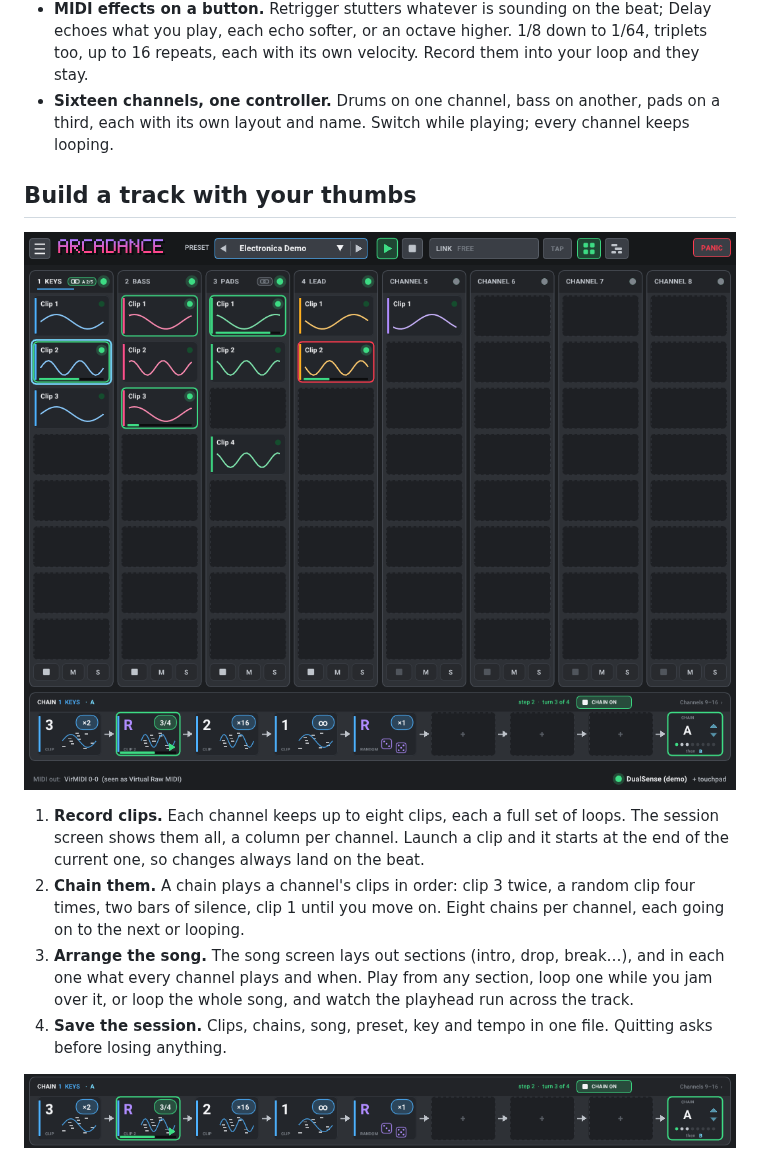
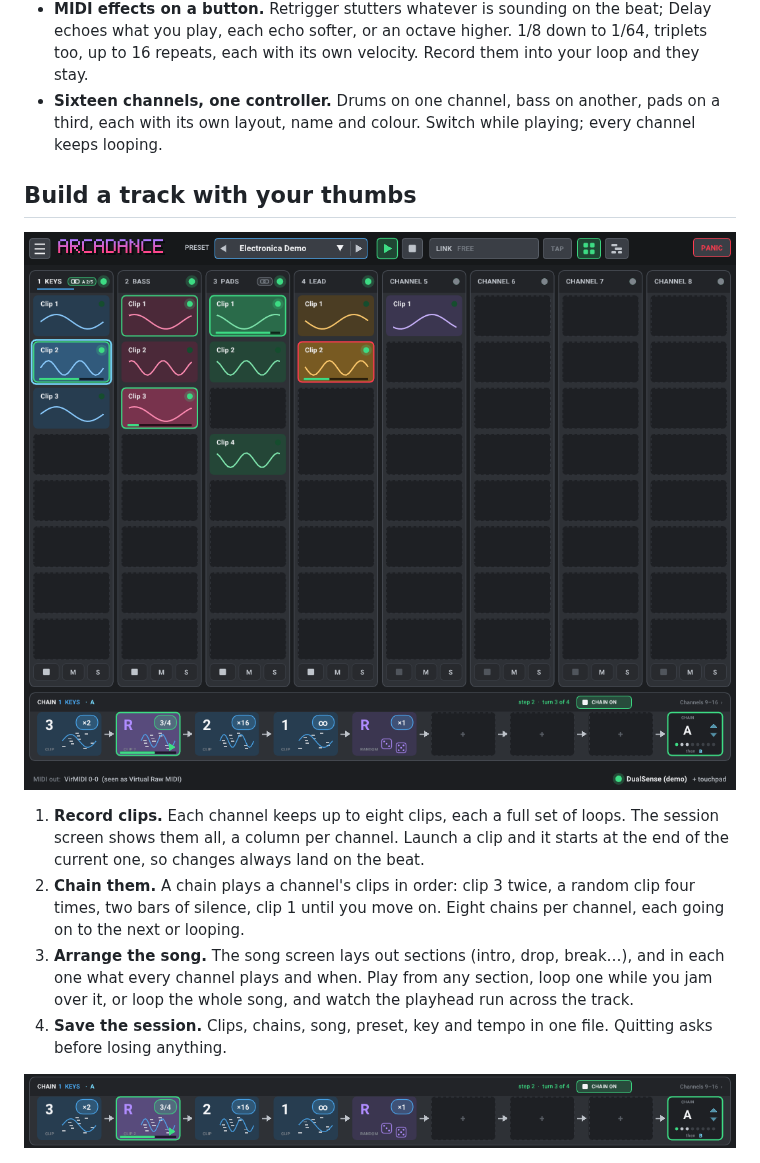
Before and after one commit to Donmanouche/Arcadance, a Markdown page: README.md, the part around one of its changes. GitHub-like rendering; pictures changed too: docs/media/chain.png, docs/media/session.png.

```diff
--- a/README.md
+++ b/README.md
@@ -51,7 +51,7 @@ had: a looper, clips, chains and a song arranger you drive with your thumbs.
   1/8 down to 1/64, triplets too, up to 16 repeats, each with its own velocity.
   Record them into your loop and they stay.
 - **Sixteen channels, one controller.** Drums on one channel, bass on another,
-  pads on a third, each with its own layout and name. Switch while playing;
+  pads on a third, each with its own layout, name and colour. Switch while playing;
   every channel keeps looping.
 
 ## Build a track with your thumbs
```
Also changed, not shown: other parts of README.md (+1 -1 lines), 6 other files.
